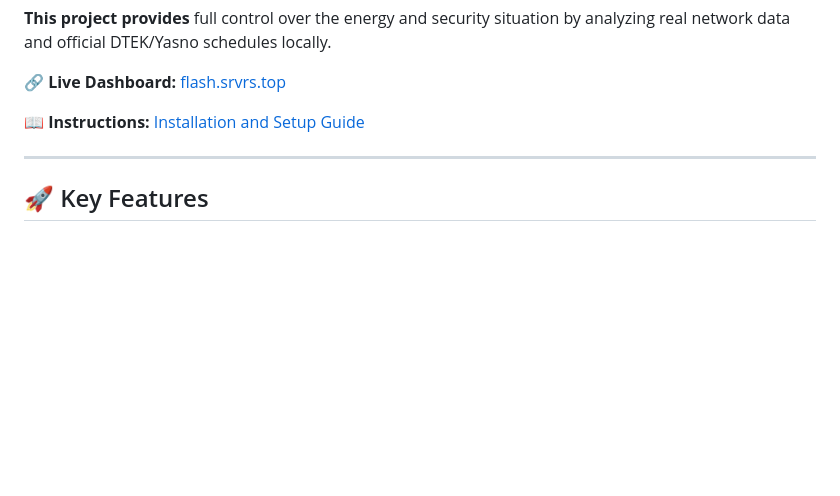
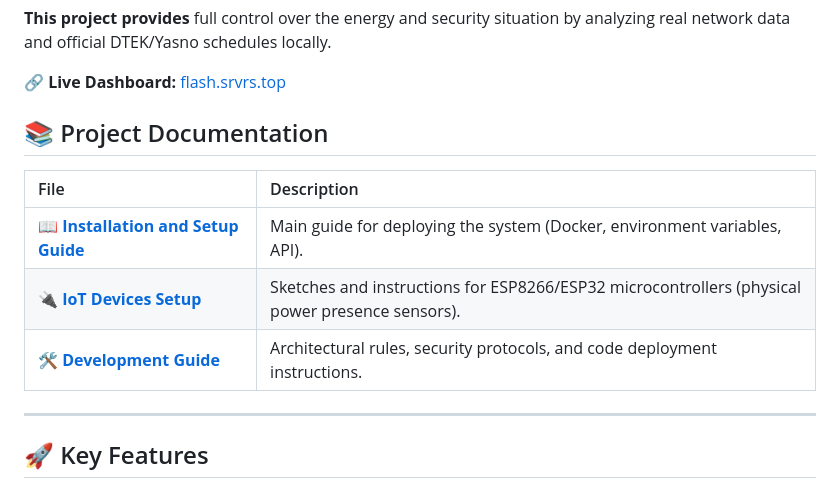
Before and after one commit to weby-homelab/flash-monitor-kyiv, a Markdown page: README_ENG.md, the part around the change. Drawn GitHub-style; blank space fills up the shorter version.

```diff
--- a/README_ENG.md
+++ b/README_ENG.md
@@ -31,7 +31,12 @@
 
 🔗 **Live Dashboard:** [flash.srvrs.top](https://flash.srvrs.top/)
 
-📖 **Instructions:** [Installation and Setup Guide](INSTRUCTIONS_INSTALL_ENG.md)
+## 📚 Project Documentation
+| File | Description |
+| :--- | :--- |
+| 📖 **[Installation and Setup Guide](INSTRUCTIONS_INSTALL_ENG.md)** | Main guide for deploying the system (Docker, environment variables, API). |
+| 🔌 **[IoT Devices Setup](INSTRUCTIONS_ENG.md)** | Sketches and instructions for ESP8266/ESP32 microcontrollers (physical power presence sensors). |
+| 🛠️ **[Development Guide](DEVELOPMENT_ENG.md)** | Architectural rules, security protocols, and code deployment instructions. |
 
 ---
 
```
Also changed, not shown: README.md (+6 -1 lines).
